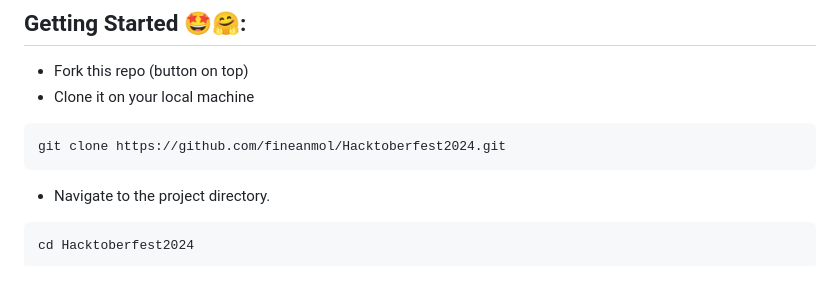
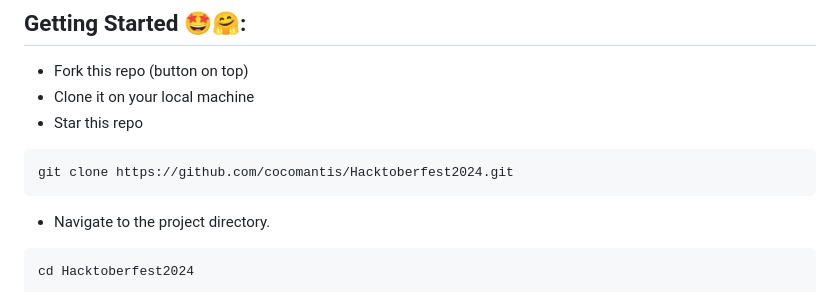
Before and after one commit to cocomantis/Hacktoberfest2024, a Markdown page: README.md, the part around the change. Rendered like a GitHub page.

````diff
--- a/README.md
+++ b/README.md
@@ -32,9 +32,10 @@ Hacktoberfest 2024
 
 - Fork this repo (button on top)
 - Clone it on your local machine
+- Star this repo
 
 ```terminal
-git clone https://github.com/fineanmol/Hacktoberfest2024.git
+git clone https://github.com/cocomantis/Hacktoberfest2024.git
 ```
 
 - Navigate to the project directory.
````
